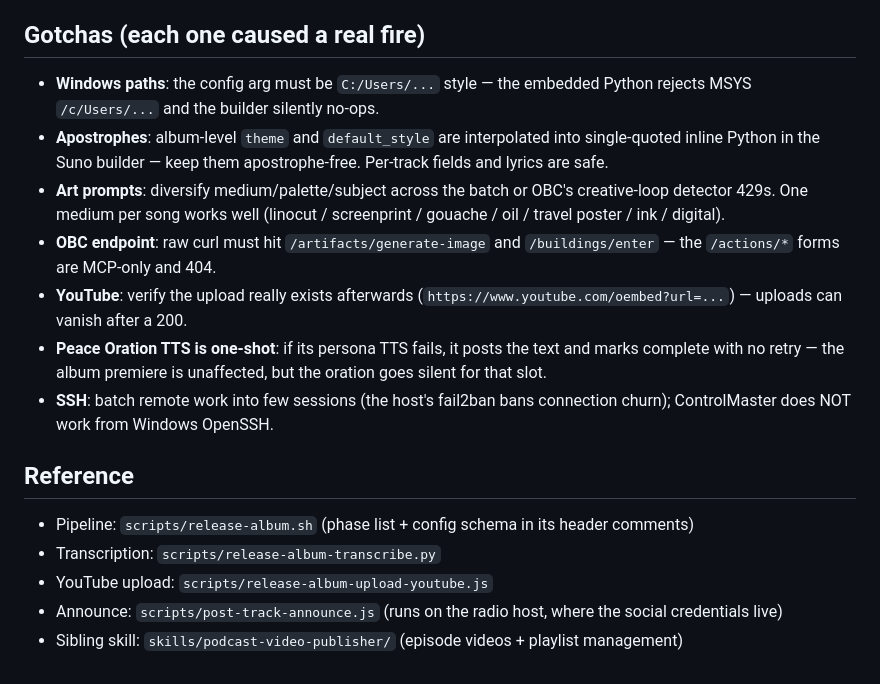
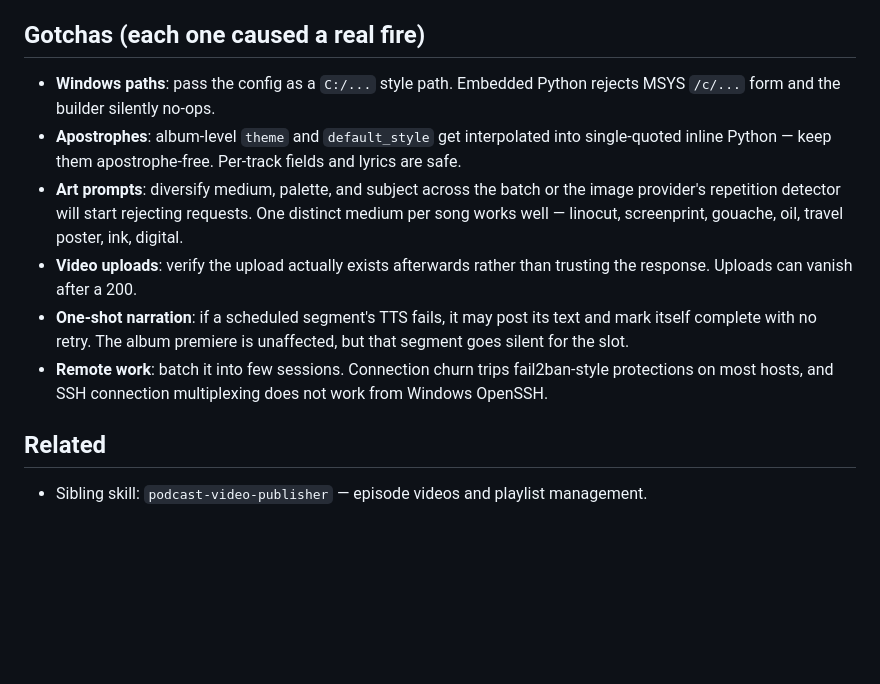
Before and after one commit to NickFlach/kannaka-radio, a Markdown page: skills/album-release/SKILL.md, the part around one of its changes. Rendered like a GitHub page; blank space fills up the shorter version.

```diff
--- a/skills/album-release/SKILL.md
+++ b/skills/album-release/SKILL.md
@@ -86,33 +68,25 @@ Peace Oration):
 
 ## Gotchas (each one caused a real fire)
 
-- **Windows paths**: the config arg must be `C:/Users/...` style — the
-  embedded Python rejects MSYS `/c/Users/...` and the builder silently
-  no-ops.
-- **Apostrophes**: album-level `theme` and `default_style` are
-  interpolated into single-quoted inline Python in the Suno builder —
-  keep them apostrophe-free. Per-track fields and lyrics are safe.
-- **Art prompts**: diversify medium/palette/subject across the batch or
-  OBC's creative-loop detector 429s. One medium per song works well
-  (linocut / screenprint / gouache / oil / travel poster / ink / digital).
-- **OBC endpoint**: raw curl must hit `/artifacts/generate-image` and
-  `/buildings/enter` — the `/actions/*` forms are MCP-only and 404.
-- **YouTube**: verify the upload really exists afterwards
-  (`https://www.youtube.com/oembed?url=...`) — uploads can vanish after a
-  200.
-- **Peace Oration TTS is one-shot**: if its persona TTS fails, it posts
-  the text and marks complete with no retry — the album premiere is
-  unaffected, but the oration goes silent for that slot.
-- **SSH**: batch remote work into few sessions (the host's fail2ban bans
-  connection churn); ControlMaster does NOT work from Windows OpenSSH.
+- **Windows paths**: pass the config as a `C:/...` style path. Embedded
+  Python rejects MSYS `/c/...` form and the builder silently no-ops.
+- **Apostrophes**: album-level `theme` and `default_style` get
+  interpolated into single-quoted inline Python — keep them
+  apostrophe-free. Per-track fields and lyrics are safe.
+- **Art prompts**: diversify medium, palette, and subject across the
+  batch or the image provider's repetition detector will start rejecting
+  requests. One distinct medium per song works well — linocut,
+  screenprint, gouache, oil, travel poster, ink, digital.
+- **Video uploads**: verify the upload actually exists afterwards rather
+  than trusting the response. Uploads can vanish after a 200.
+- **One-shot narration**: if a scheduled segment's TTS fails, it may post
+  its text and mark itself complete with no retry. The album premiere is
+  unaffected, but that segment goes silent for the slot.
+- **Remote work**: batch it into few sessions. Connection churn trips
+  fail2ban-style protections on most hosts, and SSH connection multiplexing
+  does not work from Windows OpenSSH.
 
-## Reference
+## Related
 
-- Pipeline: `scripts/release-album.sh` (phase list + config schema in its
-  header comments)
-- Transcription: `scripts/release-album-transcribe.py`
-- YouTube upload: `scripts/release-album-upload-youtube.js`
-- Announce: `scripts/post-track-announce.js` (runs on the radio host,
-  where the social credentials live)
-- Sibling skill: `skills/podcast-video-publisher/` (episode videos +
-  playlist management)
+- Sibling skill: `podcast-video-publisher` — episode videos and playlist
+  management.
```
Also changed, not shown: other parts of skills/album-release/SKILL.md (+48 -66 lines).
